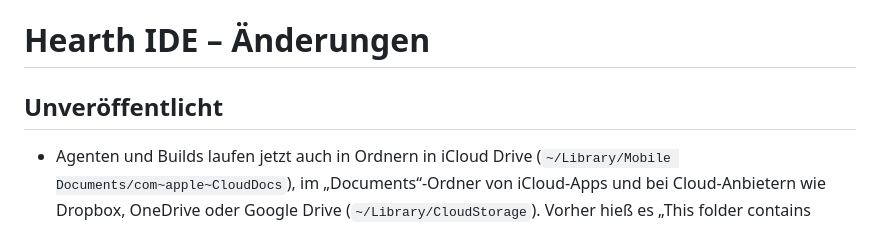
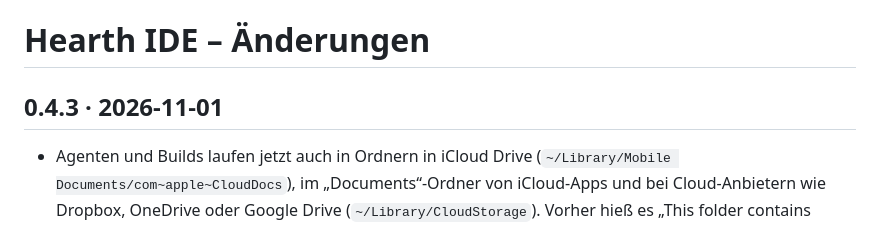
Before and after one commit to pvanissem/hearth-ide, a Markdown page: CHANGELOG.md, the part around the change. Drawn GitHub-style.

Commit message:
Release v0.4.3

```diff
--- a/CHANGELOG.md
+++ b/CHANGELOG.md
@@ -1,6 +1,6 @@
 # Hearth IDE – Änderungen
 
-## Unveröffentlicht
+## 0.4.3 · 2026-11-01
 
 - Agenten und Builds laufen jetzt auch in Ordnern in iCloud Drive (`~/Library/Mobile Documents/com~apple~CloudDocs`), im „Documents“-Ordner von iCloud-Apps und bei Cloud-Anbietern wie Dropbox, OneDrive oder Google Drive (`~/Library/CloudStorage`). Vorher hieß es „This folder contains settings of Hearth, macOS or an agent“. Der Rest von `~/Library` bleibt gesperrt.
 
```
